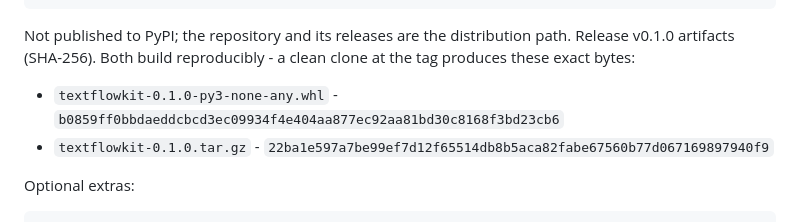
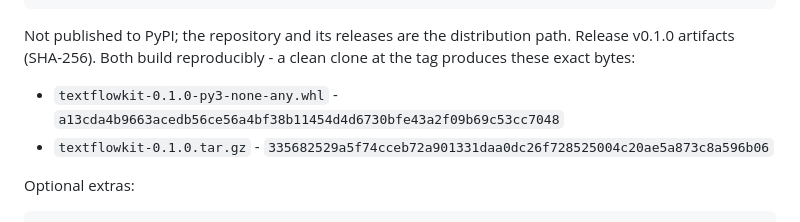
Before and after one commit to scottconverse/textflowkit, a Markdown page: README.md, the part around the change. Drawn GitHub-style.

Commit message:
Point the README at the published v0.1.0 artifact hashes

```diff
--- a/README.md
+++ b/README.md
@@ -83,8 +83,8 @@ Not published to PyPI; the repository and its releases are the distribution path
 Release v0.1.0 artifacts (SHA-256). Both build reproducibly - a clean
 clone at the tag produces these exact bytes:
 
-- `textflowkit-0.1.0-py3-none-any.whl` - `b0859ff0bbdaeddcbcd3ec09934f4e404aa877ec92aa81bd30c8168f3bd23cb6`
-- `textflowkit-0.1.0.tar.gz` - `22ba1e597a7be99ef7d12f65514db8b5aca82fabe67560b77d067169897940f9`
+- `textflowkit-0.1.0-py3-none-any.whl` - `a13cda4b9663acedb56ce56a4bf38b11454d4d6730bfe43a2f09b69c53cc7048`
+- `textflowkit-0.1.0.tar.gz` - `335682529a5f74cceb72a901331daa0dc26f728525004c20ae5a873c8a596b06`
 
 Optional extras:
 
```
